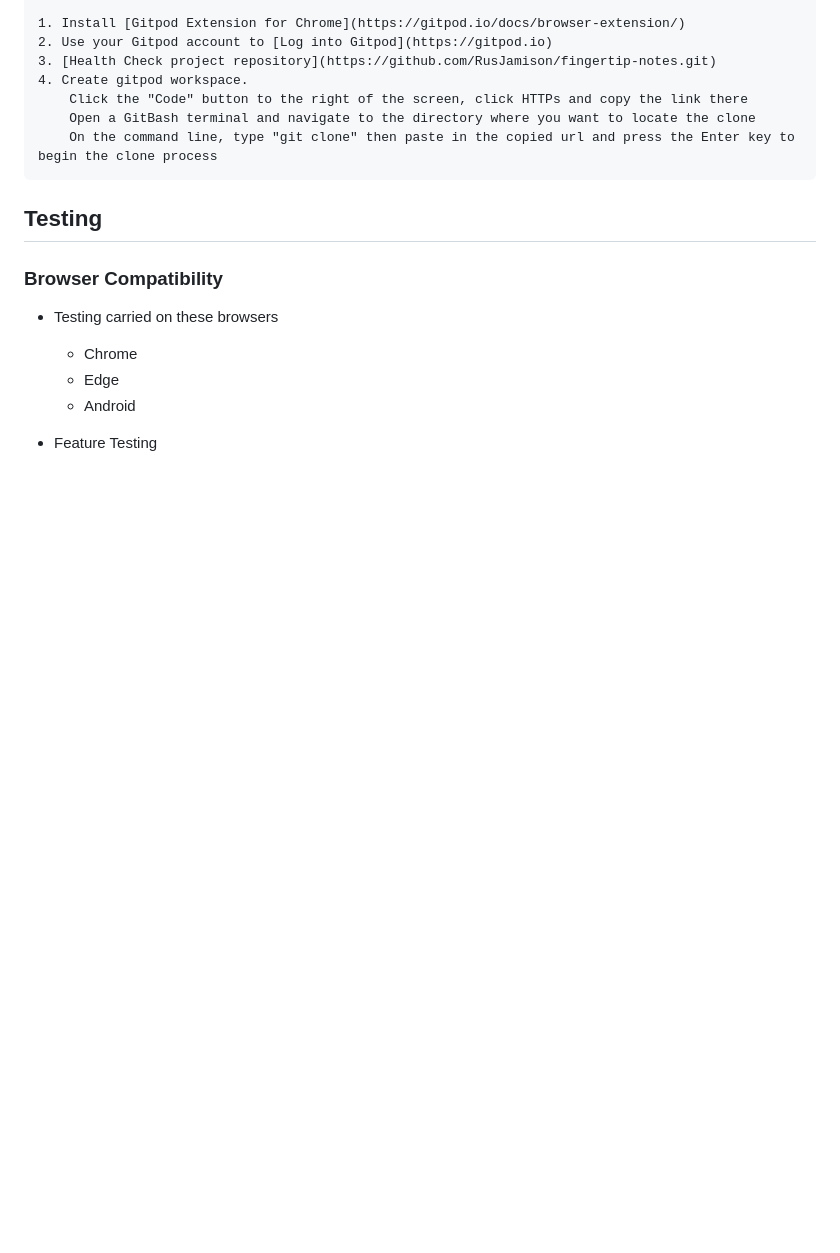
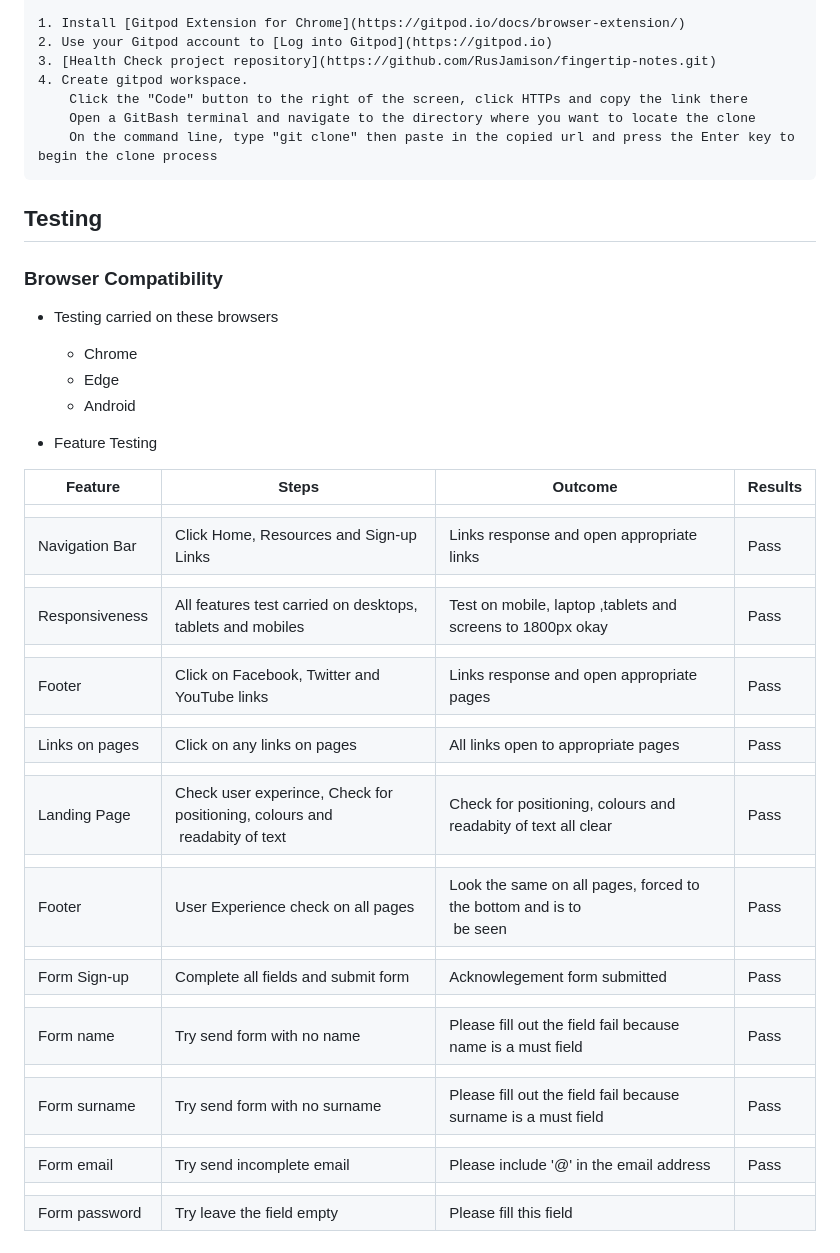
Before and after one commit to RusJamison/fingertip-notes, a Markdown page: README.md, the part around the change. GitHub-like rendering; blank space fills up the shorter version.

```diff
--- a/README.md
+++ b/README.md
@@ -134,3 +134,30 @@ To minimize unnecessary forgetting important tasks and information this site ass
     * Android
 
 * Feature Testing
+
+
+
+| Feature        | Steps                                                                          | Outcome                                                                | Results |
+| -------------- | ------------------------------------------------------------------------------ | ---------------------------------------------------------------------- | ------- |
+|                |                                                                                |                                                                        |         |
+| Navigation Bar | Click Home, Resources and Sign-up Links                                        | Links response and open appropriate links                              | Pass    |
+|                |                                                                                |                                                                        |         |
+| Responsiveness | All features test carried on desktops, tablets and mobiles                     | Test on mobile, laptop ,tablets and screens to 1800px okay             | Pass    |
+|                |                                                                                |                                                                        |         |
+| Footer         | Click on Facebook, Twitter and YouTube links<br>                               | Links response and open appropriate pages                              | Pass    |
+|                |                                                                                |                                                                        |         |
+| Links on pages | Click on any links on pages                                                    | All links open to appropriate pages                                    | Pass    |
+|                |                                                                                |                                                                        |         |
+| Landing Page   | Check user experince, Check for positioning, colours and<br> readabity of text | Check for positioning, colours and readabity of text all clear         | Pass    |
+|                |                                                                                |                                                                        |         |
+| Footer         | User Experience check on all pages                                             | Look the same on all pages, forced to the bottom and is to<br> be seen | Pass    |
+|                |                                                                                |                                                                        |         |
+| Form Sign-up   | Complete all fields and submit form                                            | Acknowlegement form submitted                                          | Pass    |
+|                |                                                                                |                                                                        |         |
+| Form name      | Try send form with no name                                                     | Please fill out the field fail because name is a must field            | Pass    |
+|                |                                                                                |                                                                        |         |
+| Form surname   | Try send form with no surname                                                  | Please fill out the field fail because surname is a must field         | Pass    |
+|                |                                                                                |                                                                        |         |
+| Form email     | Try send incomplete email                                                      | Please include '@' in the email address                                | Pass    |
+|                |                                                                                |                                                                        |         |
+| Form password  | Try leave the field empty                                                      | Please fill this field
```
